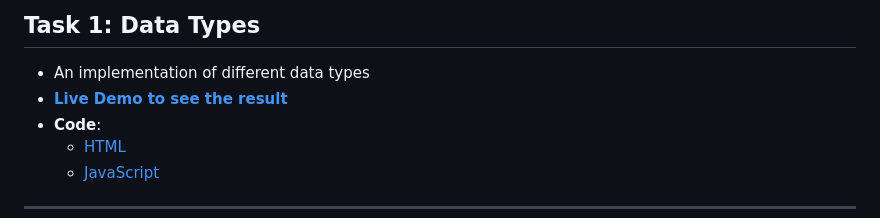
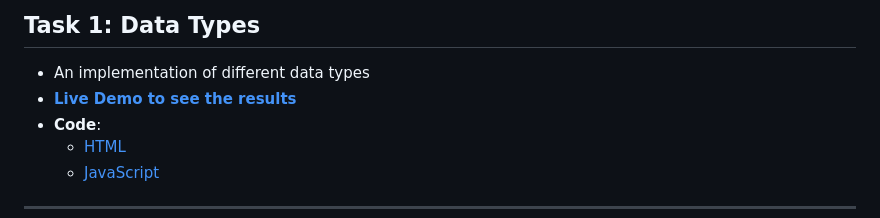
Before and after one commit to Ahmedelshinnawi/Front-End-Summer-Training, a Markdown page: JavaScript/Readme.md, the part around the change. Rendered like a GitHub page.

```diff
--- a/JavaScript/Readme.md
+++ b/JavaScript/Readme.md
@@ -14,7 +14,7 @@
 
 ## Task 1: Data Types
 - An implementation of different data types
-- **[Live Demo to see the result](https://ahmedelshinnawi.github.io/Front-End-Summer-Training/JavaScript/Data%20Types/)**
+- **[Live Demo to see the results](https://ahmedelshinnawi.github.io/Front-End-Summer-Training/JavaScript/Data%20Types/)**
 - **Code**:
   - [HTML](https://github.com/Ahmedelshinnawi/Front-End-Summer-Training/blob/main/JavaScript/Data%20Types/index.html)
   - [JavaScript](https://github.com/Ahmedelshinnawi/Front-End-Summer-Training/blob/main/JavaScript/Data%20Types/script.js)
```
